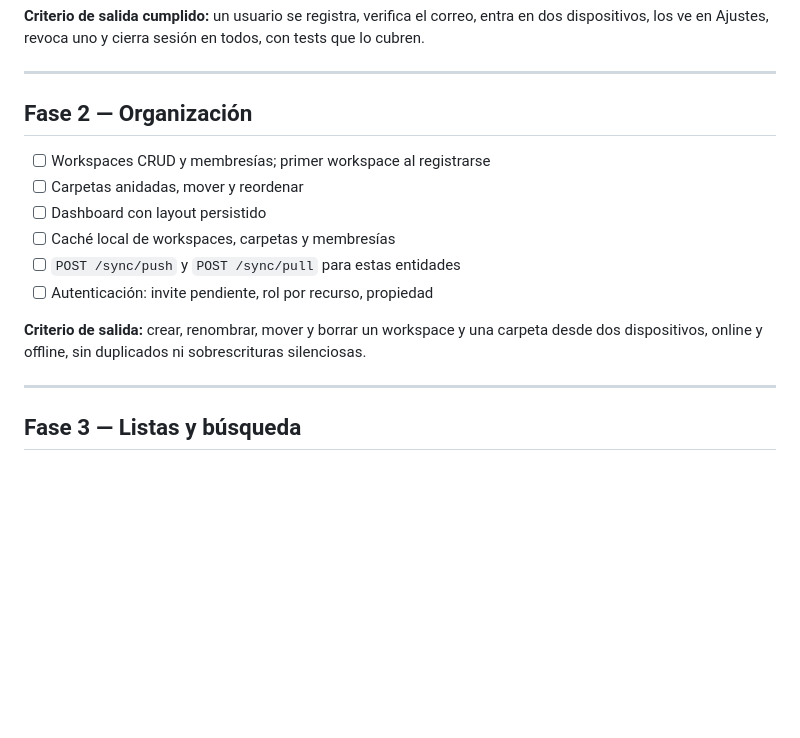
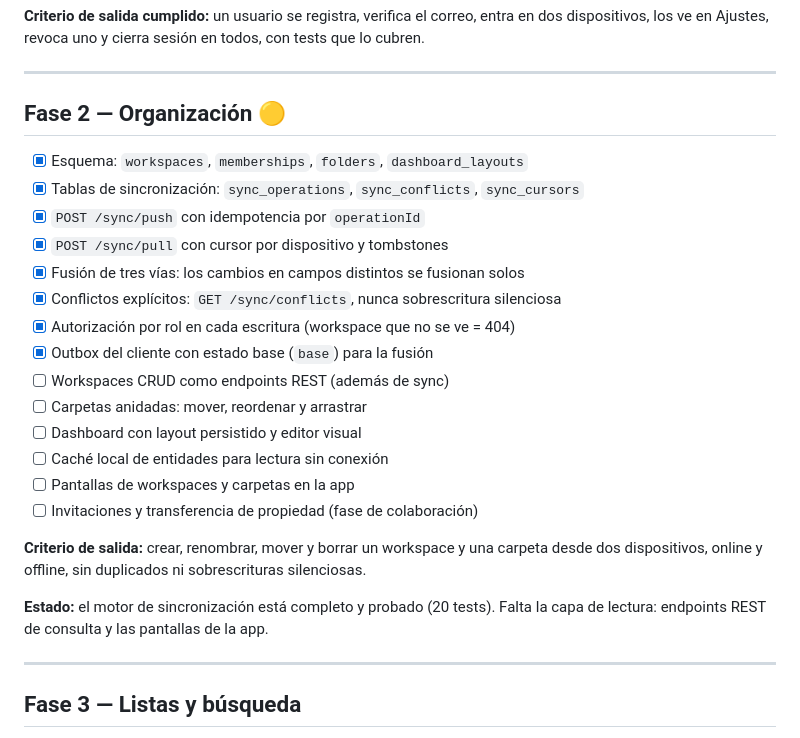
Before and after one commit to jose2296/orbit-hub-app, a Markdown page: docs/roadmap.md, the part around the change. GitHub-like rendering; blank space fills up the shorter version.

Commit message:
docs: roadmap Phase 2 status after the sync engine
Co-Authored-By: opencode <noreply@opencode.ai>

```diff
--- a/docs/roadmap.md
+++ b/docs/roadmap.md
@@ -84,17 +84,28 @@ dispositivos, los ve en Ajustes, revoca uno y cierra sesión en todos, con tests
 
 ---
 
-## Fase 2 — Organización
+## Fase 2 — Organización 🟡
 
-- [ ] Workspaces CRUD y membresías; primer workspace al registrarse
-- [ ] Carpetas anidadas, mover y reordenar
-- [ ] Dashboard con layout persistido
-- [ ] Caché local de workspaces, carpetas y membresías
-- [ ] `POST /sync/push` y `POST /sync/pull` para estas entidades
-- [ ] Autenticación: invite pendiente, rol por recurso, propiedad
+- [x] Esquema: `workspaces`, `memberships`, `folders`, `dashboard_layouts`
+- [x] Tablas de sincronización: `sync_operations`, `sync_conflicts`, `sync_cursors`
+- [x] `POST /sync/push` con idempotencia por `operationId`
+- [x] `POST /sync/pull` con cursor por dispositivo y tombstones
+- [x] Fusión de tres vías: los cambios en campos distintos se fusionan solos
+- [x] Conflictos explícitos: `GET /sync/conflicts`, nunca sobrescritura silenciosa
+- [x] Autorización por rol en cada escritura (workspace que no se ve = 404)
+- [x] Outbox del cliente con estado base (`base`) para la fusión
+- [ ] Workspaces CRUD como endpoints REST (además de sync)
+- [ ] Carpetas anidadas: mover, reordenar y arrastrar
+- [ ] Dashboard con layout persistido y editor visual
+- [ ] Caché local de entidades para lectura sin conexión
+- [ ] Pantallas de workspaces y carpetas en la app
+- [ ] Invitaciones y transferencia de propiedad (fase de colaboración)
 
 **Criterio de salida:** crear, renombrar, mover y borrar un workspace y una carpeta desde dos
 dispositivos, online y offline, sin duplicados ni sobrescrituras silenciosas.
+
+**Estado:** el motor de sincronización está completo y probado (20 tests). Falta la capa de
+lectura: endpoints REST de consulta y las pantallas de la app.
 
 ---
 
```
